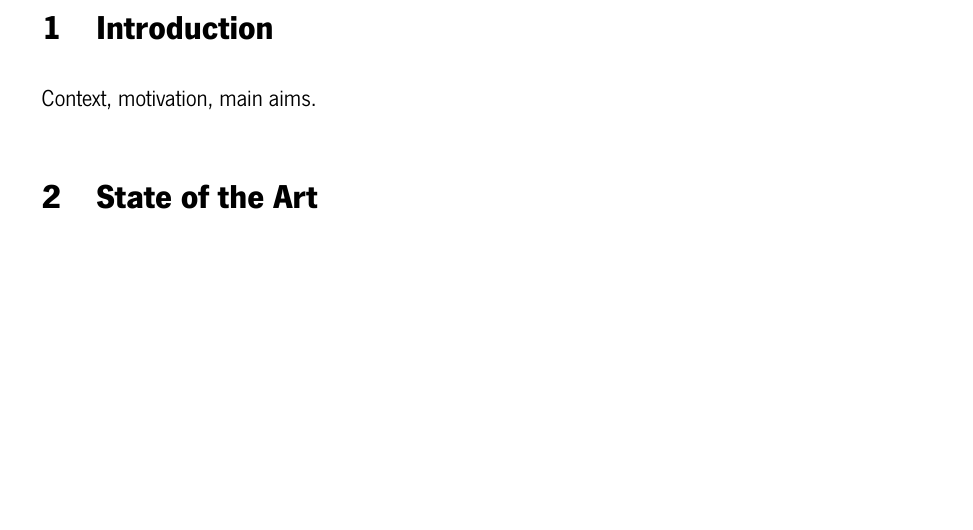
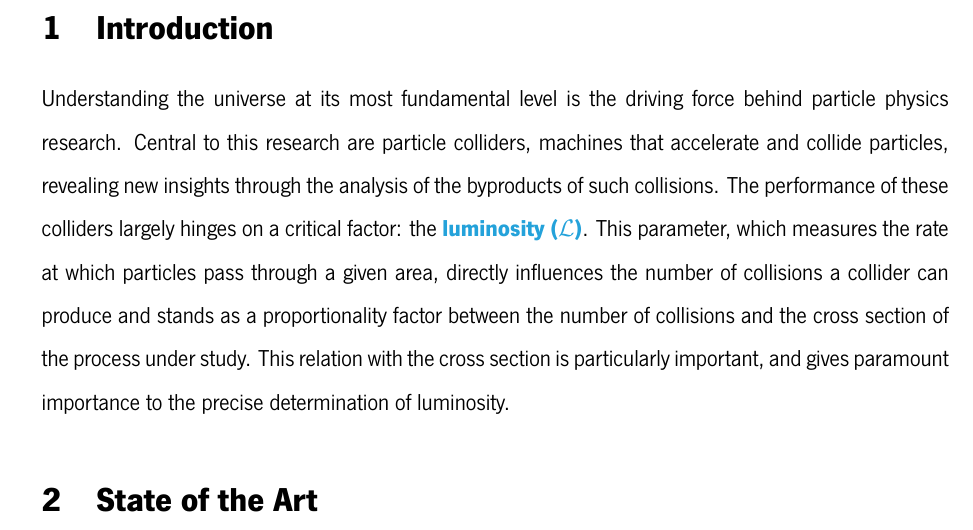
Before and after one commit to fabiocfabini/Dissertation, a LaTeX thesis (msc_latex_template/dissertation.tex, which reads msc_latex_template/sections/Introduction.tex): part of page 5 of 9, cut so that both start at the same text, the shorter picture padded with empty space. Compiled offline with XeLaTeX.

Commit message:
INTRODUCTION: Add motivation paragraph

```diff
--- a/msc_latex_template/sections/Introduction.tex
+++ b/msc_latex_template/sections/Introduction.tex
@@ -1,3 +1,12 @@
 \section{Introduction}
 
-Context, motivation, main aims.
+\newacronym{sm}{SM}{Standard Model}
+\newacronym{lhc}{LHC}{Large Hadron Collider}
+\newacronym{lum}{$\mathcal{L}$}{luminosity}
+
+Understanding the universe at its most fundamental level is the driving force behind particle physics research. Central to this research
+are particle colliders, machines that accelerate and collide particles, revealing new insights through the analysis of the byproducts of
+such collisions. The performance of these colliders largely hinges on a critical factor: the \acrfull{lum}. This parameter,
+which measures the rate at which particles pass through a given area, directly influences the number of collisions a collider can produce
+and stands as a proportionality factor between the number of collisions and the cross section of the process under study. This relation with
+the cross section is particularly important, and gives paramount importance to the precise determination of luminosity.
```
